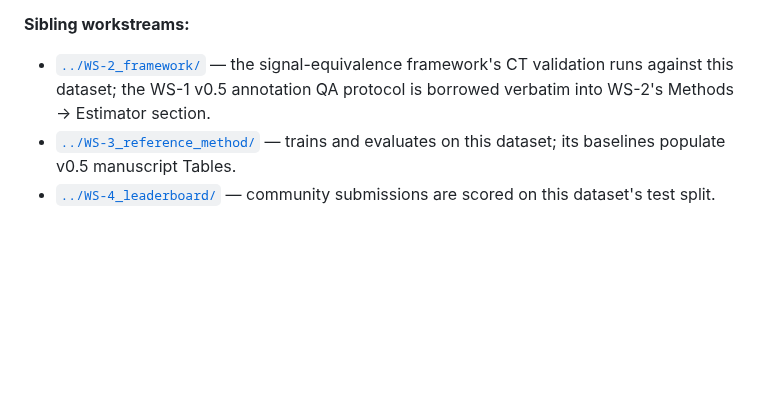
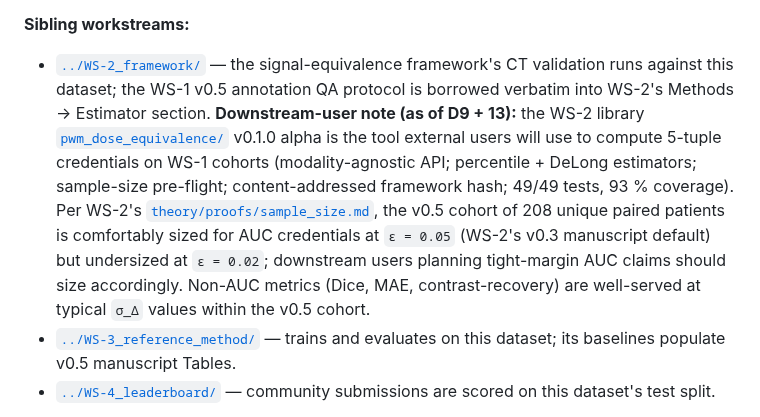
Before and after one commit to integritynoble/low_dose_CT, a Markdown page: WS-1_dataset/README.md, the part around one of its changes. GitHub-like rendering; blank space fills up the shorter version.

```diff
--- a/WS-1_dataset/README.md
+++ b/WS-1_dataset/README.md
@@ -171,7 +171,7 @@ Do not pre-create empty directories. Create each one when the work that fills it
 
 **Sibling workstreams:**
 
-- [`../WS-2_framework/`](../WS-2_framework/) — the signal-equivalence framework's CT validation runs against this dataset; the WS-1 v0.5 annotation QA protocol is borrowed verbatim into WS-2's Methods → Estimator section.
+- [`../WS-2_framework/`](../WS-2_framework/) — the signal-equivalence framework's CT validation runs against this dataset; the WS-1 v0.5 annotation QA protocol is borrowed verbatim into WS-2's Methods → Estimator section. **Downstream-user note (as of D9 + 13):** the WS-2 library [`pwm_dose_equivalence/`](../WS-2_framework/pwm_dose_equivalence/) v0.1.0 alpha is the tool external users will use to compute 5-tuple credentials on WS-1 cohorts (modality-agnostic API; percentile + DeLong estimators; sample-size pre-flight; content-addressed framework hash; 49/49 tests, 93 % coverage). Per WS-2's [`theory/proofs/sample_size.md`](../WS-2_framework/theory/proofs/sample_size.md), the v0.5 cohort of 208 unique paired patients is comfortably sized for AUC credentials at `ε = 0.05` (WS-2's v0.3 manuscript default) but undersized at `ε = 0.02`; downstream users planning tight-margin AUC claims should size accordingly. Non-AUC metrics (Dice, MAE, contrast-recovery) are well-served at typical `σ_Δ` values within the v0.5 cohort.
 - [`../WS-3_reference_method/`](../WS-3_reference_method/) — trains and evaluates on this dataset; its baselines populate v0.5 manuscript Tables.
 - [`../WS-4_leaderboard/`](../WS-4_leaderboard/) — community submissions are scored on this dataset's test split.
 
```
Also changed, not shown: other parts of WS-1_dataset/README.md (+1 -1 lines).
